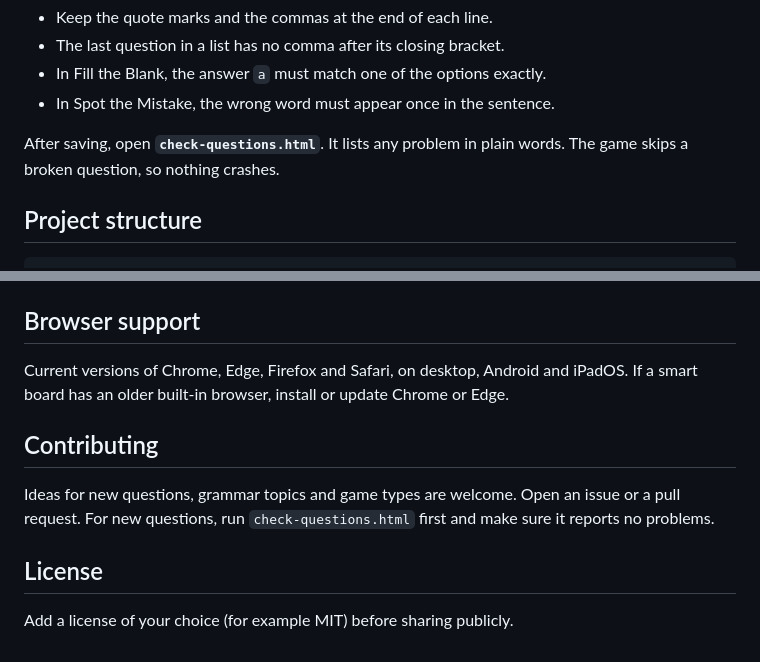
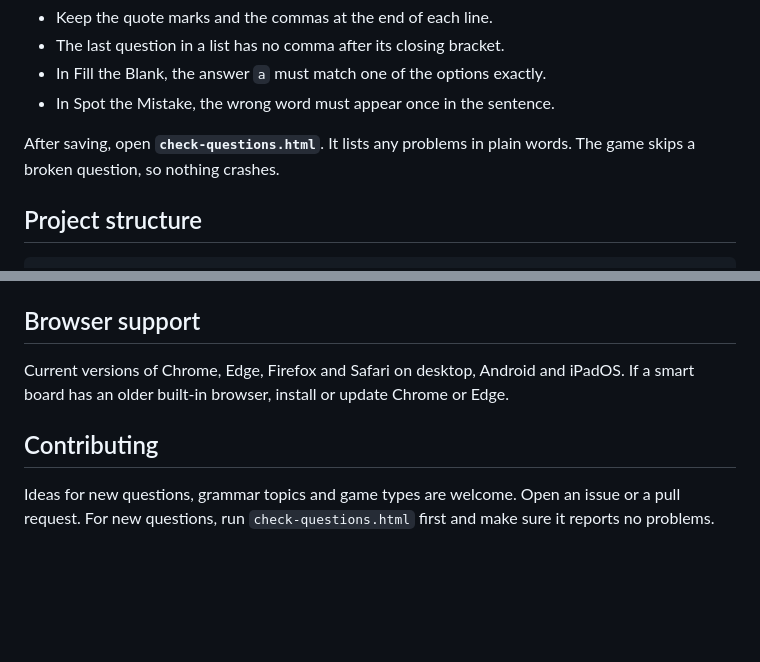
Before and after one commit to ShehanRanasinghe/GrammarQuest, a Markdown page: README.md, 2 parts joined by grey strips. Drawn GitHub-style; blank space fills up the shorter version.

Commit message:
Update README.md for grammar and clarity
Fixed minor grammatical issues and improved clarity in the README.

```diff
--- a/README.md
+++ b/README.md
@@ -75,7 +75,7 @@ Rules that keep the file working:
 - In Fill the Blank, the answer `a` must match one of the options exactly.
 - In Spot the Mistake, the wrong word must appear once in the sentence.
 
-After saving, open **`check-questions.html`**. It lists any problem in plain words. The game skips a broken question, so nothing crashes.
+After saving, open **`check-questions.html`**. It lists any problems in plain words. The game skips a broken question, so nothing crashes.
 
 ## Project structure
 
@@ -98,12 +98,8 @@ README.txt            plain-text instructions for teachers
 
 ## Browser support
 
-Current versions of Chrome, Edge, Firefox and Safari, on desktop, Android and iPadOS. If a smart board has an older built-in browser, install or update Chrome or Edge.
+Current versions of Chrome, Edge, Firefox and Safari on desktop, Android and iPadOS. If a smart board has an older built-in browser, install or update Chrome or Edge.
 
 ## Contributing
 
 Ideas for new questions, grammar topics and game types are welcome. Open an issue or a pull request. For new questions, run `check-questions.html` first and make sure it reports no problems.
-
-## License
-
-Add a license of your choice (for example MIT) before sharing publicly.
```
Also changed, not shown: other parts of README.md (+2 -2 lines).
